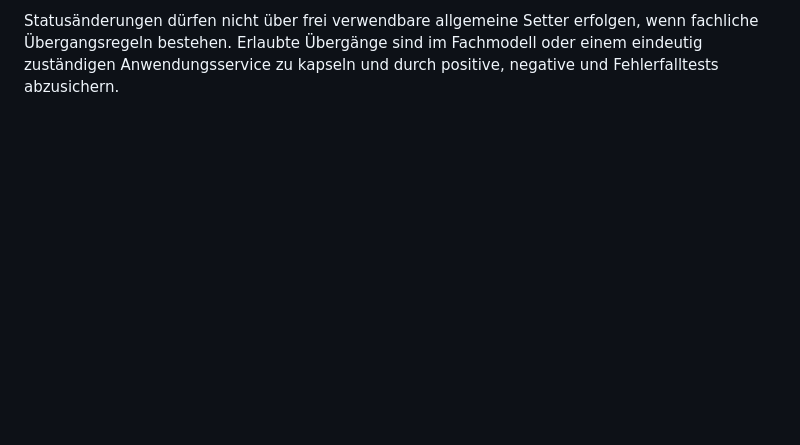
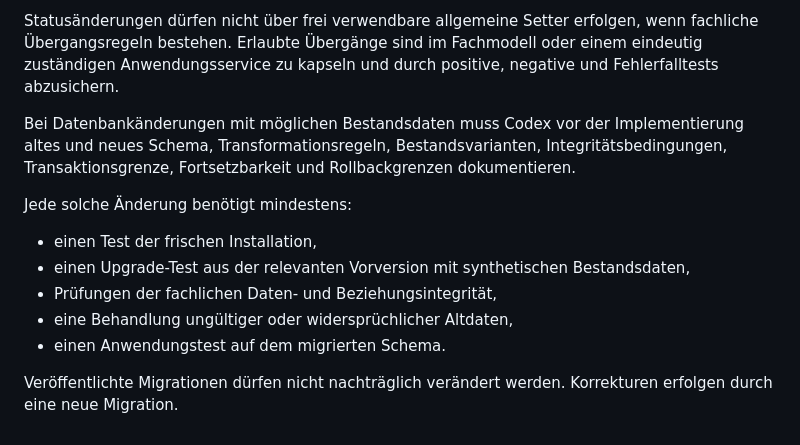
Before and after one commit to Filzmann/br-nextcloud-apps, a Markdown page: AGENTS.md, the part around the change. Rendered like a GitHub page; blank space fills up the shorter version.

Commit message:
Require state modeling for persistent domain changes

```diff
--- a/AGENTS.md
+++ b/AGENTS.md
@@ -166,3 +166,21 @@ Statusänderungen dürfen nicht über frei verwendbare allgemeine Setter
 erfolgen, wenn fachliche Übergangsregeln bestehen. Erlaubte Übergänge sind
 im Fachmodell oder einem eindeutig zuständigen Anwendungsservice zu
 kapseln und durch positive, negative und Fehlerfalltests abzusichern.
+
+
+Bei Datenbankänderungen mit möglichen Bestandsdaten muss Codex vor der
+Implementierung altes und neues Schema, Transformationsregeln,
+Bestandsvarianten, Integritätsbedingungen, Transaktionsgrenze,
+Fortsetzbarkeit und Rollbackgrenzen dokumentieren.
+
+Jede solche Änderung benötigt mindestens:
+
+- einen Test der frischen Installation,
+- einen Upgrade-Test aus der relevanten Vorversion mit synthetischen
+  Bestandsdaten,
+- Prüfungen der fachlichen Daten- und Beziehungsintegrität,
+- eine Behandlung ungültiger oder widersprüchlicher Altdaten,
+- einen Anwendungstest auf dem migrierten Schema.
+
+Veröffentlichte Migrationen dürfen nicht nachträglich verändert werden.
+Korrekturen erfolgen durch eine neue Migration.
```
